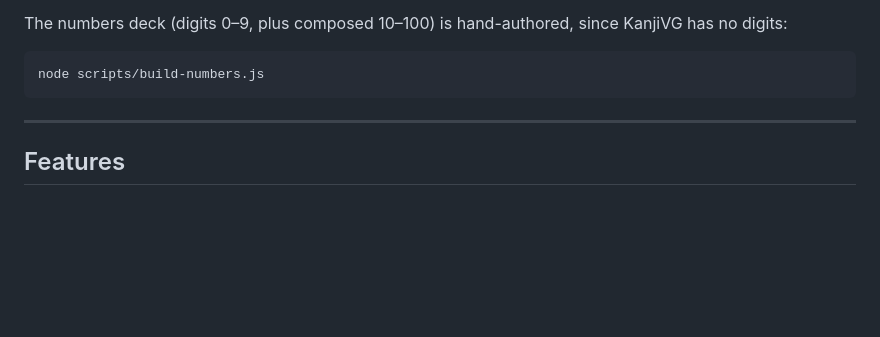
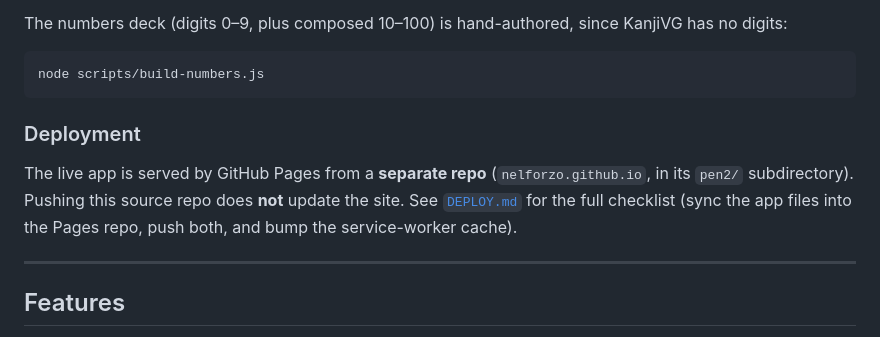
Before and after one commit to nelforzo/nelforzo.github.io, a Markdown page: pen2/README.md, the part around the change. GitHub-like rendering; blank space fills up the shorter version.

Commit message:
pen2: sync deployment notes and README

````diff
--- a/pen2/README.md
+++ b/pen2/README.md
@@ -41,6 +41,14 @@ KanjiVG has no digits:
 ```bash
 node scripts/build-numbers.js
 ```
+
+### Deployment
+
+The live app is served by GitHub Pages from a **separate repo**
+(`nelforzo.github.io`, in its `pen2/` subdirectory). Pushing this source repo
+does **not** update the site. See [`DEPLOY.md`](./DEPLOY.md) for the full
+checklist (sync the app files into the Pages repo, push both, and bump the
+service-worker cache).
 
 ---
 
````
Also changed, not shown: pen2/DEPLOY.md (added, +88 -0 lines).
